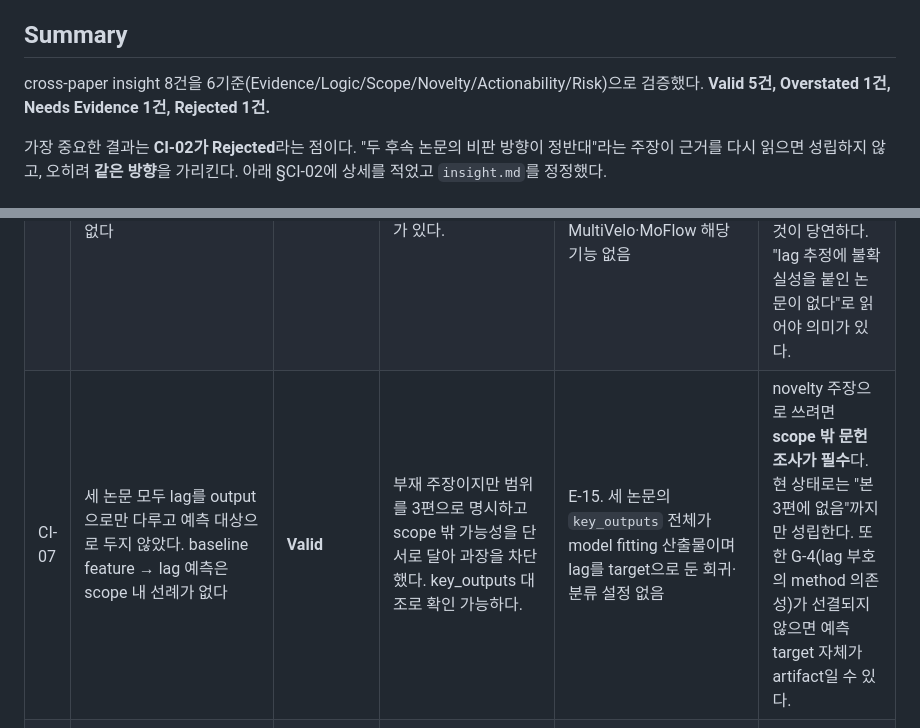
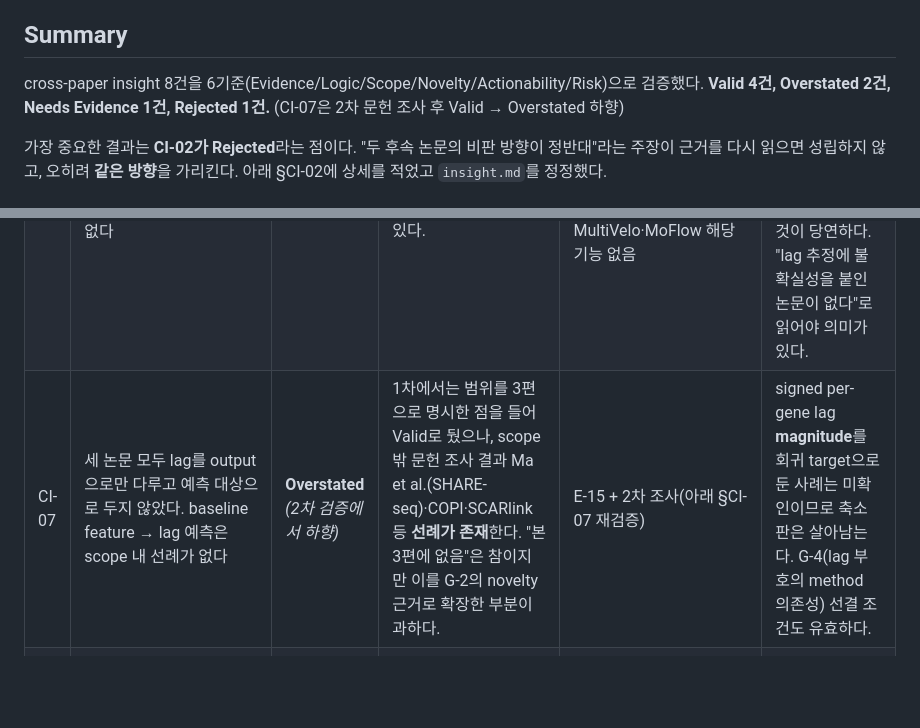
Before and after one commit to biospin/BioProject01, a Markdown page: validation/epigenomic-lag/insight_validation_crosspaper.md, 2 parts joined by grey strips. Drawn GitHub-style; blank space fills up the shorter version.

```diff
--- a/validation/epigenomic-lag/insight_validation_crosspaper.md
+++ b/validation/epigenomic-lag/insight_validation_crosspaper.md
@@ -9,7 +9,7 @@
 ## Summary
 
 cross-paper insight 8건을 6기준(Evidence/Logic/Scope/Novelty/Actionability/Risk)으로 검증했다.
-**Valid 5건, Overstated 1건, Needs Evidence 1건, Rejected 1건.**
+**Valid 4건, Overstated 2건, Needs Evidence 1건, Rejected 1건.** (CI-07은 2차 문헌 조사 후 Valid → Overstated 하향)
 
 가장 중요한 결과는 **CI-02가 Rejected**라는 점이다. "두 후속 논문의 비판 방향이 정반대"라는 주장이 근거를 다시 읽으면 성립하지 않고, 오히려 **같은 방향**을 가리킨다. 아래 §CI-02에 상세를 적었고 `insight.md`를 정정했다.
 
@@ -36,7 +36,7 @@ cross-paper insight 8건을 6기준(Evidence/Logic/Scope/Novelty/Actionability/R
 | CI-04 | negative `c-s` lag가 biological signal인지 method artifact인지 분리되지 않았고 양쪽 다 ground truth가 없다 | **Valid** | 저자 스스로 open question으로 제기한 내용이며, 여기에 "MultiVelo fitting은 이 신호를 지운다"는 cross-paper 관찰이 더해진다. 과장 없이 불확실성을 그대로 기술한다. | MoFlow Figure 3f-g (400개 초과 gene ≥25% bin, 129개 gene >75% bin sign reversal), Figure 7 (NIH3T3 half-life), MoFlow open question 3 | Novelty가 부분적이다. MoFlow의 open question을 상당 부분 재진술한다. 고유 기여는 "MultiVelo 쪽도 ground truth가 없다"는 대칭성 지적에 한정된다. |
 | CI-05 | perturbation 부재·wall-clock 부재·gene-level aggregation·benchmark 불일치가 3편 전부의 구조적 한계다 | **Valid** | 4개 항목 각각이 3편 모두에서 저자 또는 분석자 진술로 확인된다. 예외(MultiVeloVAE의 wall-clock 부분 진전)를 별도 표기해 과잉 일반화를 피했다. | E-10, E-11, E-12, E-14. 각 항목이 논문별 `full.md`의 "저자가 명시한 한계" 또는 "분석자가 판단한 한계"에 대응 | 3편 표본에서 "field 구조적 한계"로 승격하는 것은 여전히 확대다. 다만 네 항목 모두 예외 없이 관찰돼 개별 논문 약점보다는 공통 조건일 개연성이 높다. |
 | CI-06 | uncertainty 부재는 3편 공통이 아니다. MultiVeloVAE가 해결했으나 `c-s` lag 자체의 credible interval은 3편 중 없다 | **Valid** | 반증 사례를 명시적으로 제시하는 형태의 주장이며 근거가 직접적이다. 통설(3편 공통 한계) 정정으로서 가치가 있다. | MultiVeloVAE Figure 3e (cell-state uncertainty), Figure 5e (posterior-sampled dynamics + credible interval), Figure 6 (Bayes factor) / MultiVelo·MoFlow 해당 기능 없음 | 후반부 주장은 다소 형식적이다. MultiVeloVAE는 DTW `c-s` lag를 **산출하지 않으므로**(연속 factor `delta` 사용) credible interval이 없는 것이 당연하다. "lag 추정에 불확실성을 붙인 논문이 없다"로 읽어야 의미가 있다. |
-| CI-07 | 세 논문 모두 lag를 output으로만 다루고 예측 대상으로 두지 않았다. baseline feature → lag 예측은 scope 내 선례가 없다 | **Valid** | 부재 주장이지만 범위를 3편으로 명시하고 scope 밖 가능성을 단서로 달아 과장을 차단했다. key_outputs 대조로 확인 가능하다. | E-15. 세 논문의 `key_outputs` 전체가 model fitting 산출물이며 lag를 target으로 둔 회귀·분류 설정 없음 | novelty 주장으로 쓰려면 **scope 밖 문헌 조사가 필수**다. 현 상태로는 "본 3편에 없음"까지만 성립한다. 또한 G-4(lag 부호의 method 의존성)가 선결되지 않으면 예측 target 자체가 artifact일 수 있다. |
+| CI-07 | 세 논문 모두 lag를 output으로만 다루고 예측 대상으로 두지 않았다. baseline feature → lag 예측은 scope 내 선례가 없다 | **Overstated** *(2차 검증에서 하향)* | 1차에서는 범위를 3편으로 명시한 점을 들어 Valid로 뒀으나, scope 밖 문헌 조사 결과 Ma et al.(SHARE-seq)·COPI·SCARlink 등 **선례가 존재**한다. "본 3편에 없음"은 참이지만 이를 G-2의 novelty 근거로 확장한 부분이 과하다. | E-15 + 2차 조사(아래 §CI-07 재검증) | signed per-gene lag **magnitude**를 회귀 target으로 둔 사례는 미확인이므로 축소판은 살아남는다. G-4(lag 부호의 method 의존성) 선결 조건도 유효하다. |
 | CI-08 | MultiVeloVAE는 같은 연구실 자기 후속, MoFlow는 독립 그룹이므로 동일 비판이라도 증거 무게가 다르다 | **Valid** | 저자 명단 대조로 직접 확인되는 사실이며, 자기비교 편향은 표준적인 방법론적 고려사항이다. | MultiVelo(Chen Li, Virgilio, Collins, Welch) ∩ MultiVeloVAE(Chen Li, Gu, Virgilio, Lee, Collins, Welch) = 4인 / MoFlow(Ari Hong, Sangseon Lee, Kwangsoo Kim) ∩ 나머지 = 0인 | Novelty가 낮다. paper-network가 통상 수행하는 계보 분석에 해당한다. 다만 CI-02R의 신뢰도를 뒷받침하는 전제로 기능하므로 유지 가치가 있다. |
 
 ## 정정판
```
Also changed, not shown: other parts of validation/epigenomic-lag/insight_validation_crosspaper.md (+33 -0 lines), 1 other file.
